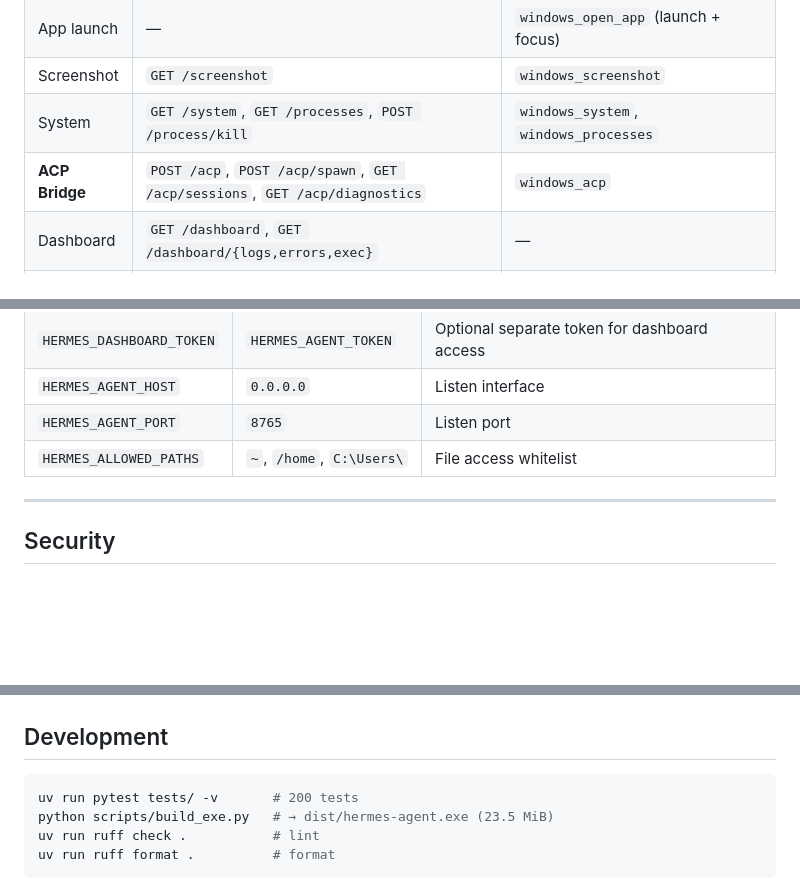
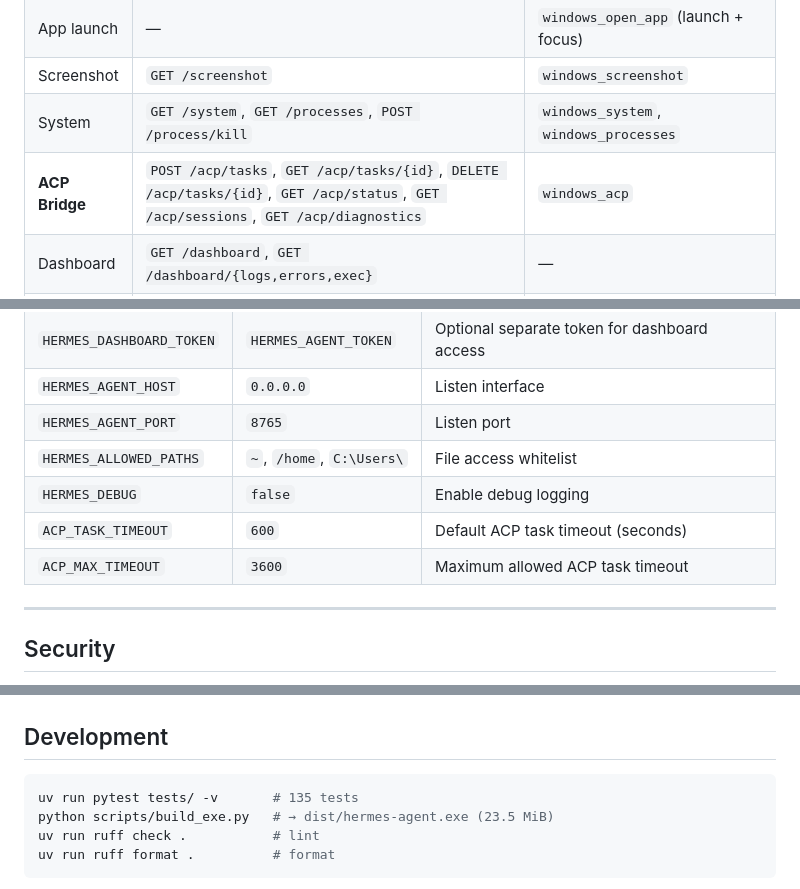
Before and after one commit to scwall/hermes-client-agent, a Markdown page: README.md, 3 parts joined by grey strips. Drawn GitHub-style; blank space fills up the shorter version.

````diff
--- a/README.md
+++ b/README.md
@@ -78,7 +78,7 @@ Hermes runs wherever you want. Agents live on target machines. Communication goe
 | App launch | — | `windows_open_app` (launch + focus) |
 | Screenshot | `GET /screenshot` | `windows_screenshot` |
 | System | `GET /system`, `GET /processes`, `POST /process/kill` | `windows_system`, `windows_processes` |
-| **ACP Bridge** | `POST /acp`, `POST /acp/spawn`, `GET /acp/sessions`, `GET /acp/diagnostics` | `windows_acp` |
+| **ACP Bridge** | `POST /acp/tasks`, `GET /acp/tasks/{id}`, `DELETE /acp/tasks/{id}`, `GET /acp/status`, `GET /acp/sessions`, `GET /acp/diagnostics` | `windows_acp` |
 | Dashboard | `GET /dashboard`, `GET /dashboard/{logs,errors,exec}` | — |
 | API logs | `GET /api/logs`, `GET /api/stats`, `GET /api/logs/export` | — |
 
@@ -233,6 +238,9 @@ Restart Hermes after configuration. The plugin logs loaded agents on startup.
 | `HERMES_AGENT_HOST` | `0.0.0.0` | Listen interface |
 | `HERMES_AGENT_PORT` | `8765` | Listen port |
 | `HERMES_ALLOWED_PATHS` | `~`, `/home`, `C:\Users\` | File access whitelist |
+| `HERMES_DEBUG` | `false` | Enable debug logging |
+| `ACP_TASK_TIMEOUT` | `600` | Default ACP task timeout (seconds) |
+| `ACP_MAX_TIMEOUT` | `3600` | Maximum allowed ACP task timeout |
 
 ---
 
@@ -284,7 +292,7 @@ curl "http://agent:8765/api/logs/export?format=csv" -H "X-Agent-Token: YOUR_TOKE
 ## Development
 
 ```bash
-uv run pytest tests/ -v       # 200 tests
+uv run pytest tests/ -v       # 135 tests
 python scripts/build_exe.py   # → dist/hermes-agent.exe (23.5 MiB)
 uv run ruff check .           # lint
 uv run ruff format .          # format
````
Also changed, not shown: other parts of README.md (+31 -21 lines).
